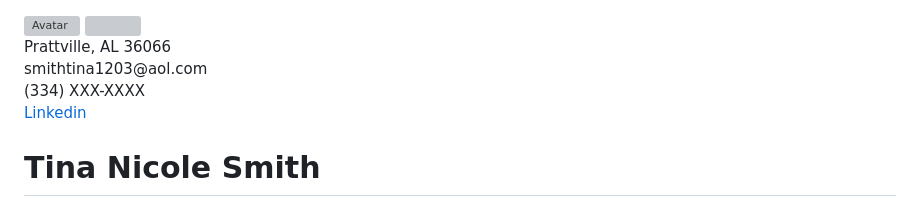
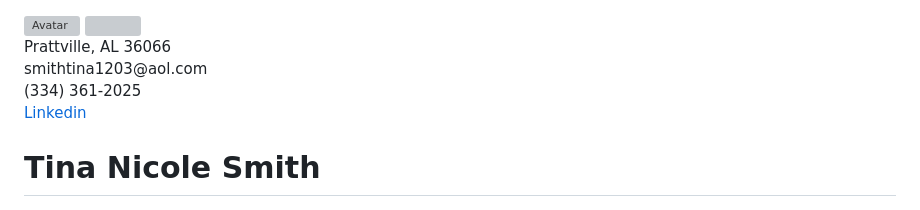
Before and after one commit to mstina03/mstina03.github.io, a Markdown page: README.md, the part around the change. Drawn GitHub-style; grey boxes are pictures that could not be loaded.

```diff
--- a/README.md
+++ b/README.md
@@ -5,7 +5,7 @@
 </div>
 
 <span>
- Prattville, AL 36066 <br> smithtina1203@aol.com <br> (334) XXX-XXXX <br>
+ Prattville, AL 36066 <br> smithtina1203@aol.com <br> (334) 361-2025 <br>
 </span>
 
  [Linkedin](https://www.linkedin.com/in/smithtina1203)
```
